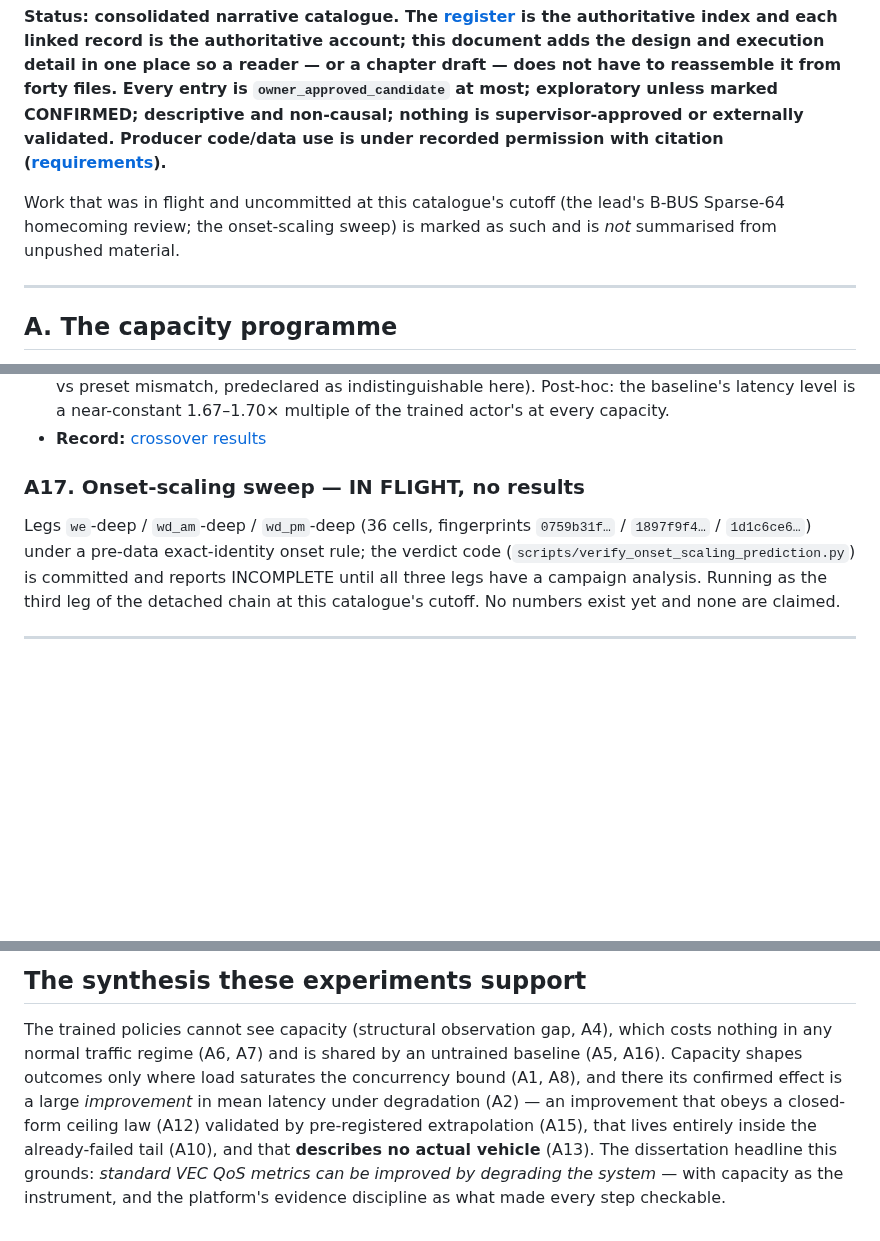
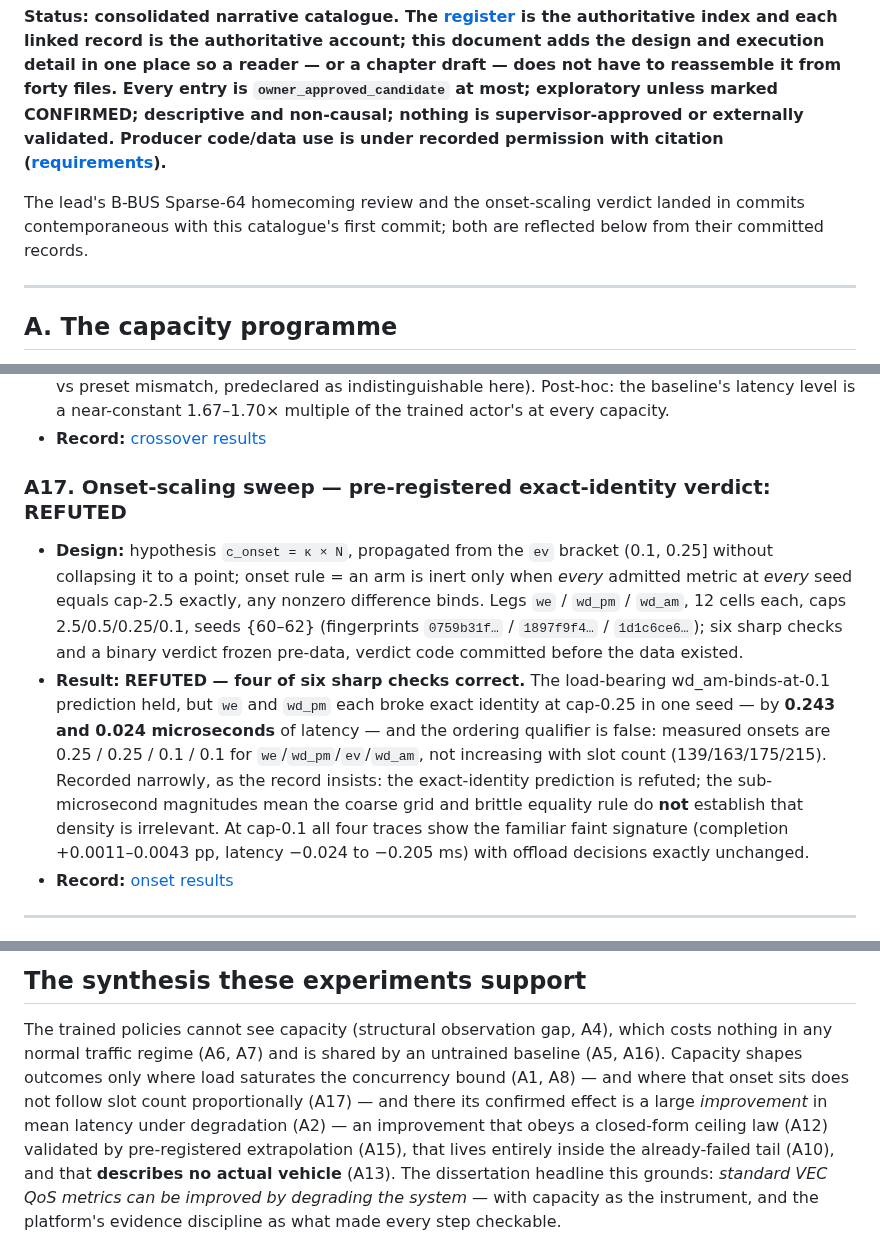
Before and after one commit to Abdulla4akash/traffictwin, a Markdown page: docs/evaluation/experiment_catalogue_20260730.md, 3 parts joined by grey strips. Drawn GitHub-style; blank space fills up the shorter version.

Commit message:
bring the catalogue current with the onset and homecoming records
The onset verdict (REFUTED, 4/6 sharp checks; sub-microsecond identity breaks;
ordering not density-proportional) and the Sparse-64 homecoming deviation landed
in commits contemporaneous with the catalogue's first commit; A17 and the
Sparse-64 row now reflect their committed records instead of "in flight".

Co-Authored-By: Claude Fable 5 <noreply@anthropic.com>
Claude-Session: https://claude.ai/code/session_01QyxjiA84YrncYhG5S7LxHR

```diff
--- a/docs/evaluation/experiment_catalogue_20260730.md
+++ b/docs/evaluation/experiment_catalogue_20260730.md
@@ -9,9 +9,9 @@ CONFIRMED; descriptive and non-causal; nothing is supervisor-approved or externa
 validated. Producer code/data use is under recorded permission with citation
 ([requirements](../producer_citation_requirements.md)).**
 
-Work that was in flight and uncommitted at this catalogue's cutoff (the lead's B-BUS
-Sparse-64 homecoming review; the onset-scaling sweep) is marked as such and is *not*
-summarised from unpushed material.
+The lead's B-BUS Sparse-64 homecoming review and the onset-scaling verdict landed in
+commits contemporaneous with this catalogue's first commit; both are reflected below from
+their committed records.
 
 ---
 
@@ -225,13 +225,25 @@ pid files, surviving session death; every run is admitted to a registry before a
   level is a near-constant 1.67–1.70× multiple of the trained actor's at every capacity.
 - **Record:** [crossover results](actor_crossover_results_20260730.md)
 
-### A17. Onset-scaling sweep — IN FLIGHT, no results
+### A17. Onset-scaling sweep — pre-registered exact-identity verdict: REFUTED
 
-Legs `we`-deep / `wd_am`-deep / `wd_pm`-deep (36 cells, fingerprints `0759b31f…` /
-`1897f9f4…` / `1d1c6ce6…`) under a pre-data exact-identity onset rule; the verdict code
-(`scripts/verify_onset_scaling_prediction.py`) is committed and reports INCOMPLETE until
-all three legs have a campaign analysis. Running as the third leg of the detached chain
-at this catalogue's cutoff. No numbers exist yet and none are claimed.
+- **Design:** hypothesis `c_onset = κ × N`, propagated from the `ev` bracket
+  (0.1, 0.25] without collapsing it to a point; onset rule = an arm is inert only when
+  *every* admitted metric at *every* seed equals cap-2.5 exactly, any nonzero difference
+  binds. Legs `we` / `wd_pm` / `wd_am`, 12 cells each, caps 2.5/0.5/0.25/0.1, seeds
+  {60–62} (fingerprints `0759b31f…` / `1897f9f4…` / `1d1c6ce6…`); six sharp checks and a
+  binary verdict frozen pre-data, verdict code committed before the data existed.
+- **Result:** **REFUTED — four of six sharp checks correct.** The load-bearing
+  wd_am-binds-at-0.1 prediction held, but `we` and `wd_pm` each broke exact identity at
+  cap-0.25 in one seed — by **0.243 and 0.024 microseconds** of latency — and the
+  ordering qualifier is false: measured onsets are 0.25 / 0.25 / 0.1 / 0.1 for
+  `we`/`wd_pm`/`ev`/`wd_am`, not increasing with slot count (139/163/175/215). Recorded
+  narrowly, as the record insists: the exact-identity prediction is refuted; the
+  sub-microsecond magnitudes mean the coarse grid and brittle equality rule do **not**
+  establish that density is irrelevant. At cap-0.1 all four traces show the familiar
+  faint signature (completion +0.0011–0.0043 pp, latency −0.024 to −0.205 ms) with
+  offload decisions exactly unchanged.
+- **Record:** [onset results](onset_scaling_prediction_results_20260730.md)
 
 ---
 
@@ -350,9 +362,9 @@ corrected, not instead of them.
 
 The trained policies cannot see capacity (structural observation gap, A4), which costs
 nothing in any normal traffic regime (A6, A7) and is shared by an untrained baseline (A5,
-A16). Capacity shapes outcomes only where load saturates the concurrency bound (A1, A8),
-and there its confirmed effect is a large *improvement* in mean latency under degradation
-(A2) — an improvement that obeys a closed-form ceiling law (A12) validated by
+A16). Capacity shapes outcomes only where load saturates the concurrency bound (A1, A8) — and
+where that onset sits does not follow slot count proportionally (A17) — and there its
+confirmed effect is a large *improvement* in mean latency under degradation (A2) — an improvement that obeys a closed-form ceiling law (A12) validated by
 pre-registered extrapolation (A15), that lives entirely inside the already-failed tail
 (A10), and that **describes no actual vehicle** (A13). The dissertation headline this
 grounds: *standard VEC QoS metrics can be improved by degrading the system* — with
```
Also changed, not shown: other parts of docs/evaluation/experiment_catalogue_20260730.md (+1 -1 lines).
